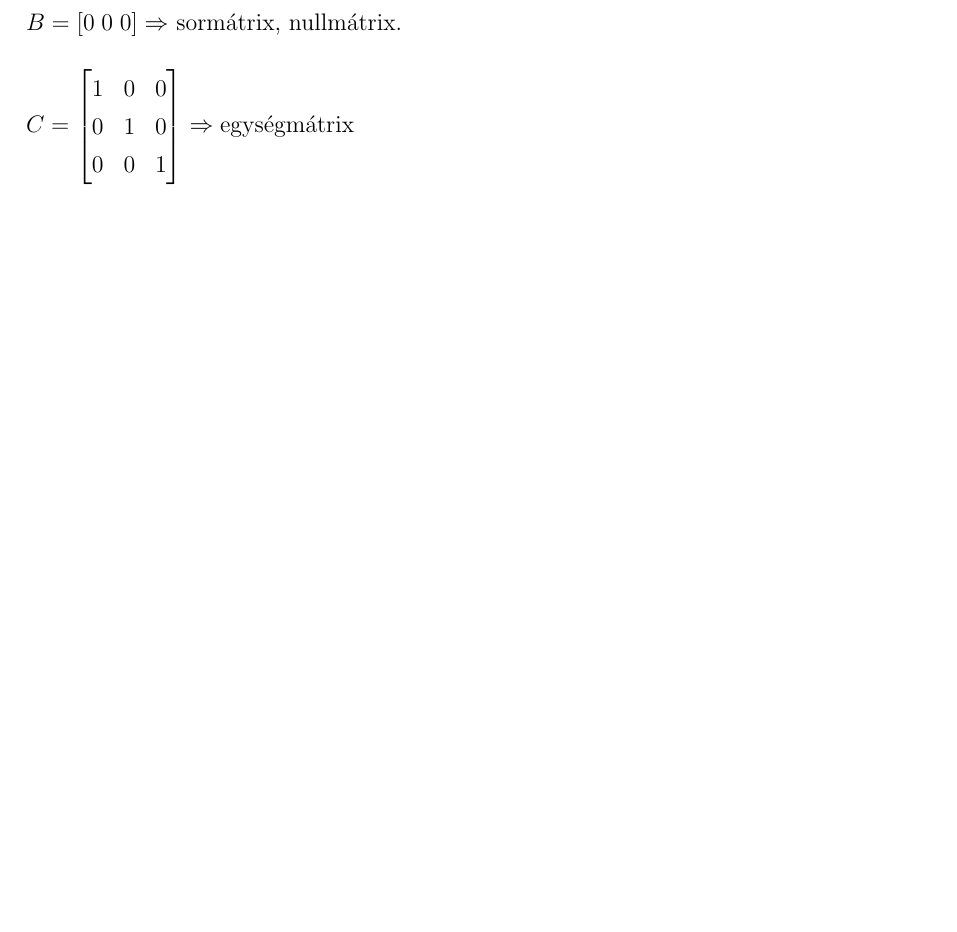
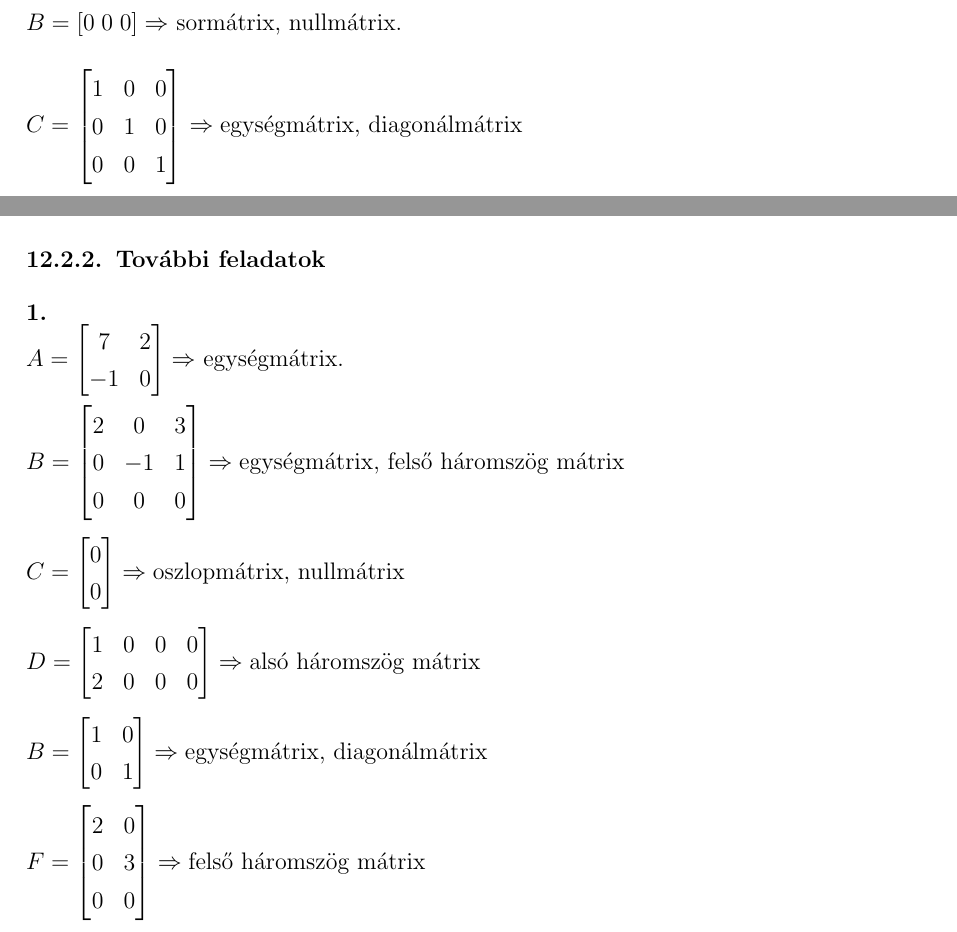
Before and after one commit to szenadam/csifz-matalap-megoldasok, a LaTeX document (matalap-megoldasok.tex): part of page 32 of 39 before the commit and two parts of pages 32 and 34 of 39 after it, the two joined at a grey line, cut so that both start at the same text, the shorter picture padded with empty space. Compiled offline with pdfLaTeX.

Commit message:
12.2.2ből 1

```diff
--- a/matalap-megoldasok.tex
+++ b/matalap-megoldasok.tex
@@ -1055,7 +1055,7 @@ $A = [1\;-1\;2\;4\;3] \Rightarrow$ sormátrix. \\
 $B = [0\;0\;0] \Rightarrow$ sormátrix, nullmátrix. \\
 \[
   C = \begin{bmatrix} 1 & 0 & 0 \\ 0 & 1 & 0 \\ 0 & 0 & 1 \end{bmatrix}
-    \Rightarrow \text{egységmátrix}
+    \Rightarrow \text{egységmátrix, diagonálmátrix}
 \]
 \[
   D = \begin{bmatrix} 2 & 0 & 0 \\ -3 & 1 & 0 \end{bmatrix}
@@ -1176,6 +1176,30 @@ $B = [0\;0\;0] \Rightarrow$ sormátrix, nullmátrix. \\
   \qquad \text{Tehát valóban inverze.}
 \]
 
+\subsubsection{További feladatok}
+\myparagraph{1.} \\
+$A = \begin{bmatrix} 7 & 2 \\ -1 & 0 \\ \end{bmatrix} \Rightarrow$ egységmátrix. \\
+\[
+  B = \begin{bmatrix} 2 & 0 & 3 \\ 0 & -1 & 1 \\ 0 & 0 & 0 \end{bmatrix}
+    \Rightarrow \text{egységmátrix, felső háromszög mátrix}
+\]
+\[
+  C = \begin{bmatrix} 0 \\ 0 \end{bmatrix}
+    \Rightarrow \text{oszlopmátrix, nullmátrix}
+\]
+\[
+  D = \begin{bmatrix} 1 & 0 & 0 & 0 \\ 2 & 0 & 0 & 0 \end{bmatrix}
+    \Rightarrow \text{alsó háromszög mátrix}
+\]
+\[
+  B = \begin{bmatrix} 1 & 0 \\ 0 & 1 \end{bmatrix}
+    \Rightarrow \text{egységmátrix, diagonálmátrix}
+\]
+\[
+  F = \begin{bmatrix} 2 & 0 \\ 0 & 3 \\ 0 & 0 \end{bmatrix}
+    \Rightarrow \text{felső háromszög mátrix}
+\]
+
 
 \clearpage
 \section{Determináns}
```
